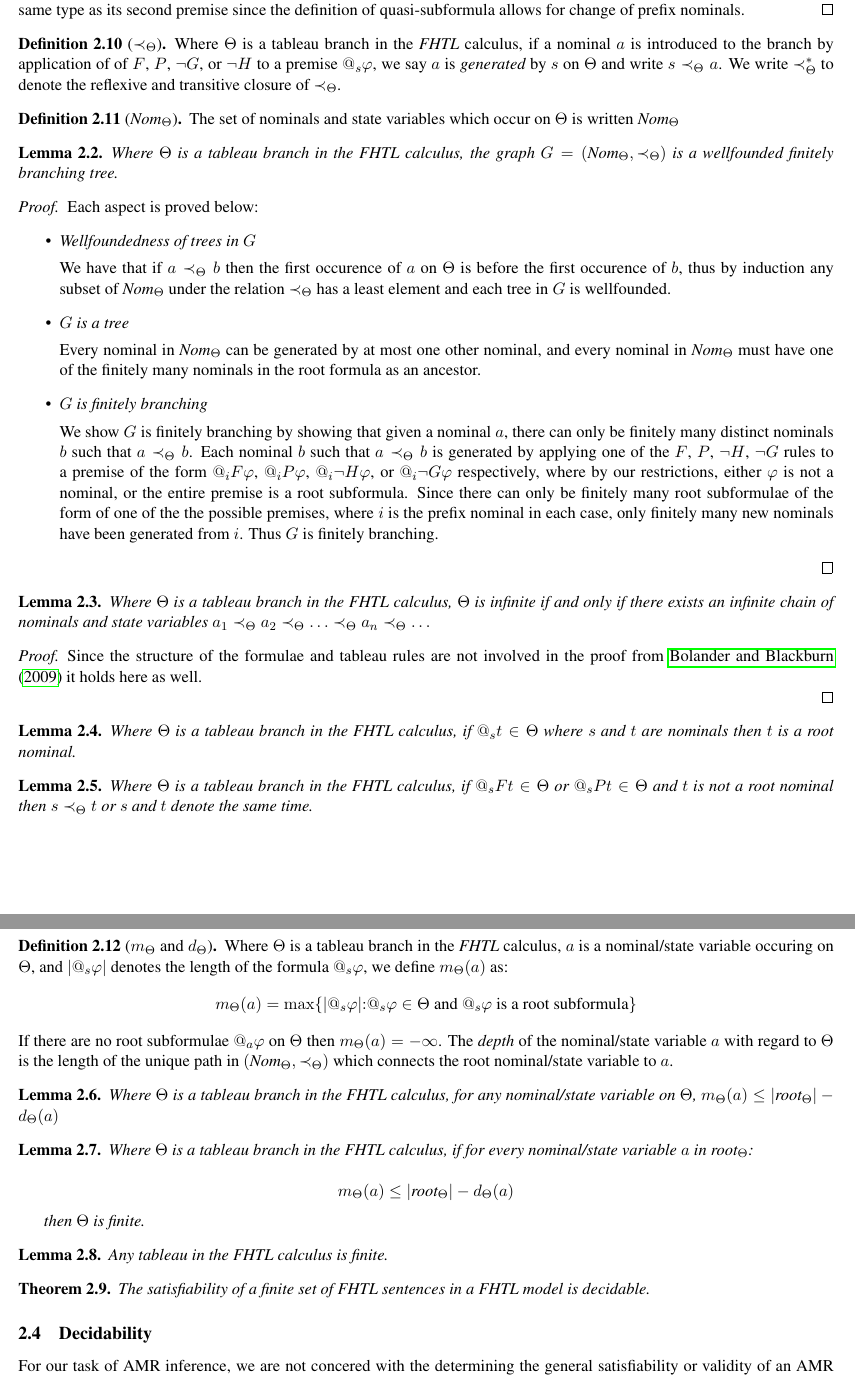
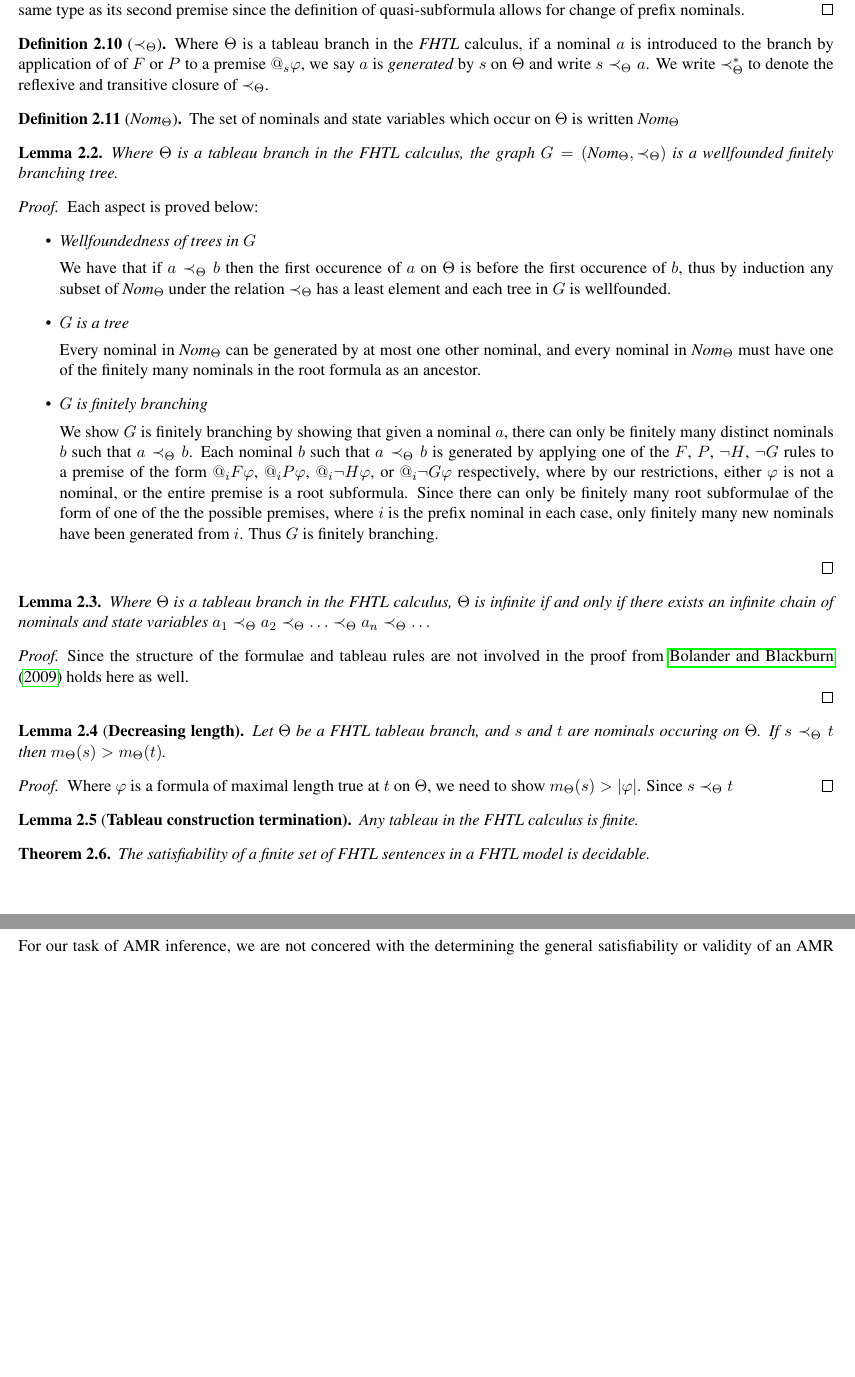
Before and after one commit to Eli-Goldner/masters-thesis, a LaTeX paper (proof.tex): two parts of pages 6 and 7 of 10 before the commit and two parts of pages 6 and 7 of 9 after it, joined at a grey line, cut so that both start at the same text, the shorter picture padded with empty space. Compiled offline with pdfLaTeX.

Commit message:
modified:   proof.tex 	modified:   references.bib

```diff
--- a/proof.tex
+++ b/proof.tex
@@ -777,7 +777,7 @@ tableau construction algorithm for $\mathcal{H}(@)$.
   Where $\Theta$ is a tableau branch in
   the {\it FHTL} calculus, if a nominal $a$
   is introduced to the branch by application of
-  of $F$, $P$, $\neg G$, or $\neg H$
+  of $F$ or $P$
   to a premise $@_s \phi$, we
   say $a$ is {\it generated} by $s$
   on $\Theta$ and write $s \prec_{\Theta} a$.
@@ -852,7 +852,7 @@ tableau construction algorithm for $\mathcal{H}(@)$.
 
 \begin{proof}
   Since the structure of the formulae and tableau rules are not involved
-  in the proof from \citet*{bolander2009terminating} it holds here as well.
+  in the proof from \citet*{bolander2009terminating} holds here as well.
 
 
   \iffalse
@@ -866,48 +866,24 @@ tableau construction algorithm for $\mathcal{H}(@)$.
   \fi
 \end{proof}
 
-\begin{lemma}
-  \label{root}
-  Where $\Theta$ is a tableau branch in the {\it FHTL} calculus,
-  if $@_s t \in \Theta$ where $s$ and $t$ are nominals then $t$
-  is a root nominal.
+\iffalse
+The remaining part of the argument for tableau construction
+termination is adapted from \citet{areces2009tableaux}.
+\fi
+\begin{lemma}[{\bf Decreasing length}]
+  Let $\Theta$ be a {\it FHTL} tableau branch,
+  and $s$ and $t$ are nominals occuring on $\Theta$.
+  If $s \prec_{\Theta} t$ then $m_{\Theta}(s) > m_{\Theta}(t)$.
 \end{lemma}
 
-\begin{lemma}
-  Where $\Theta$ is a tableau branch in the {\it FHTL} calculus,
-  if $@_s F t \in \Theta$ or $@_s P t \in \Theta$ and
-  $t$ is not a root nominal then $s \prec_{\Theta} t$
-  or $s$ and $t$ denote the same time.
-\end{lemma}
-
-\begin{definition}[$m_{\Theta}$ and $d_{\Theta}$]
-  Where $\Theta$ is a tableau branch in the {\it FHTL} calculus,
-  $a$ is a nominal/state variable occuring on $\Theta$,
-  and $|@_s \phi|$ denotes the length of the formula $@_s \phi$,
-  we define $m_{\Theta}(a)$ as:
-  $$m_{\Theta}(a) = \max \{|@_s \phi| : @_s \phi \in \Theta \text{ and } @_s \phi \text{ is a root subformula} \}$$
-  If there are no root subformulae $@_a \phi$ on $\Theta$ then $m_{\Theta}(a) = - \infty$.
-  The {\it depth} of the nominal/state variable $a$ with regard to $\Theta$
-  is the length of the unique path in $(\textit{Nom}_{\Theta}, \prec_{\Theta})$
-  which connects the root nominal/state variable to $a$.
-\end{definition}
-
-\begin{lemma}
-  Where $\Theta$ is a tableau branch in the {\it FHTL} calculus,
-  for any nominal/state variable on
-  $\Theta$, $m_{\Theta}(a) \leq |\textit{root}_{\Theta}| - d_{\Theta}(a)$
-\end{lemma}
-
-\begin{lemma}
-  Where $\Theta$ is a tableau branch in the {\it FHTL} calculus,
-  if for every nominal/state variable $a$ in $\textit{root}_{\Theta}$:
-
-  $$ m_{\Theta}(a) \leq |\textit{root}_{\Theta}| - d_{\Theta}(a) $$
-
-  then $\Theta$ is finite.
-\end{lemma}
-
-\begin{lemma}
+\begin{proof}
+  Where $\phi$ is a formula of maximal length
+  true at $t$ on $\Theta$, we need to show
+  $m_{\Theta}(s) > |\phi|$.
+  Since $s \prec_{\Theta} t$
+\end{proof}
+
+\begin{lemma}[{\bf Tableau construction termination}]
   Any tableau in the {\it FHTL} calculus
   is finite.
 \end{lemma}
```
Also changed, not shown: references.bib (+9 -0 lines), proof.tex (66 more changed lines).
